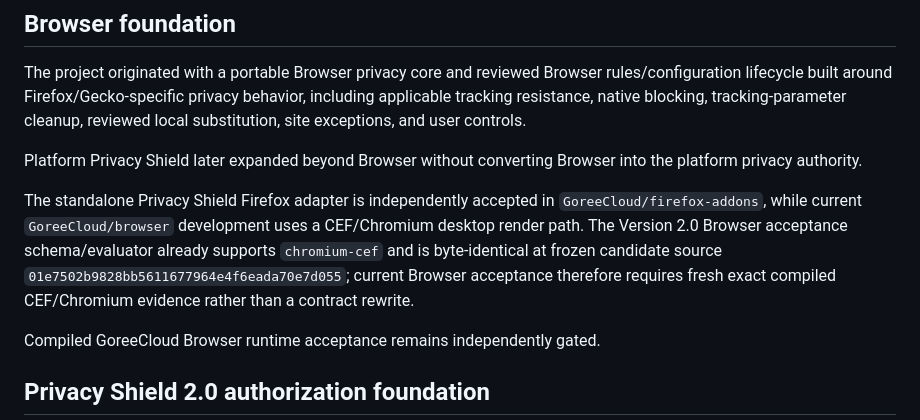
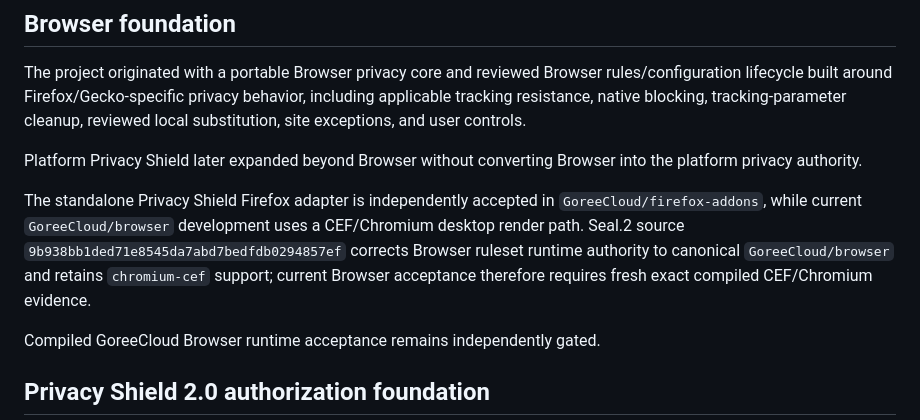
Before and after one commit to GoreeCloud/privacy-shield, a Markdown page: docs/PROJECT-RECORD.md, the part around the change. Drawn GitHub-style.

Commit message:
Reconcile project Browser summary to seal.2

```diff
--- a/docs/PROJECT-RECORD.md
+++ b/docs/PROJECT-RECORD.md
@@ -25,7 +25,7 @@ The project originated with a portable Browser privacy core and reviewed Browser
 
 Platform Privacy Shield later expanded beyond Browser without converting Browser into the platform privacy authority.
 
-The standalone Privacy Shield Firefox adapter is independently accepted in `GoreeCloud/firefox-addons`, while current `GoreeCloud/browser` development uses a CEF/Chromium desktop render path. The Version 2.0 Browser acceptance schema/evaluator already supports `chromium-cef` and is byte-identical at frozen candidate source `01e7502b9828bb5611677964e4f6eada70e7d055`; current Browser acceptance therefore requires fresh exact compiled CEF/Chromium evidence rather than a contract rewrite.
+The standalone Privacy Shield Firefox adapter is independently accepted in `GoreeCloud/firefox-addons`, while current `GoreeCloud/browser` development uses a CEF/Chromium desktop render path. Seal.2 source `9b938bb1ded71e8545da7abd7bedfdb0294857ef` corrects Browser ruleset runtime authority to canonical `GoreeCloud/browser` and retains `chromium-cef` support; current Browser acceptance therefore requires fresh exact compiled CEF/Chromium evidence.
 
 Compiled GoreeCloud Browser runtime acceptance remains independently gated.
 
```
